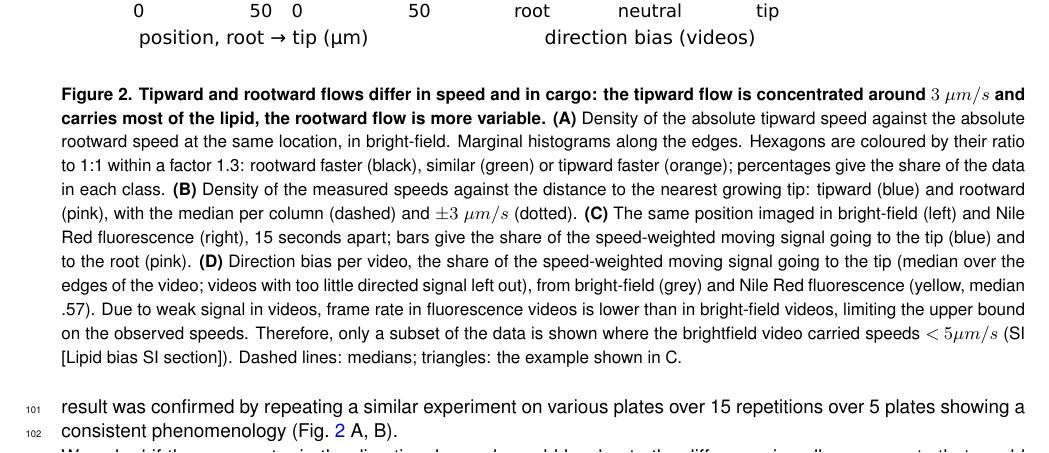
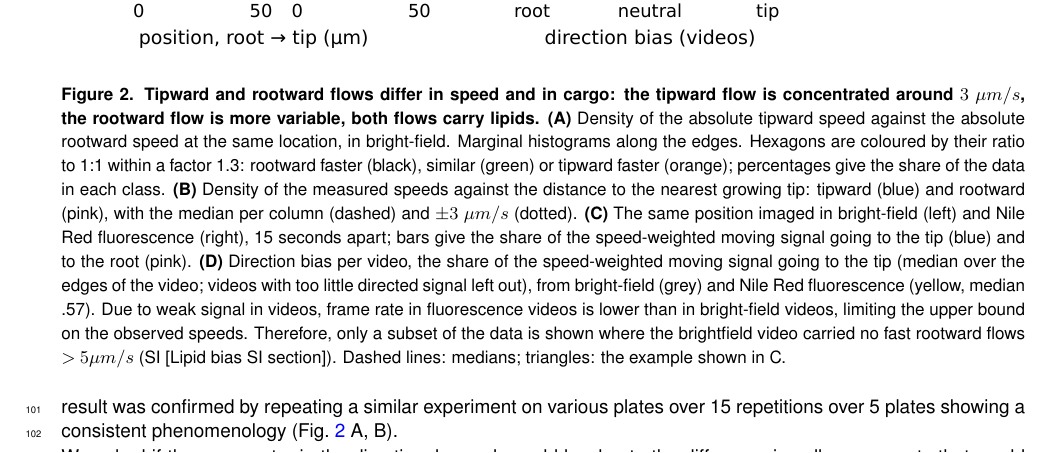
Before and after one commit to Staalduine/AMF_Transport, a LaTeX document (00_Article_Merge.tex, which reads 01_Article_MainText.tex): part of page 4 of 52, cut so that both start at the same text. Compiled offline with pdfLaTeX.

Commit message:
lipid bias changes

```diff
--- a/01_Article_MainText.tex
+++ b/01_Article_MainText.tex
@@ -120,13 +120,13 @@ This result was confirmed by repeating a similar experiment on various plates ov
 \begin{figure}
  \centering
  \includegraphics[width=\textwidth]{figures/Figure_2_v5.pdf}
- \caption{\textbf{Tipward and rootward flows differ in speed and in cargo: the tipward flow is concentrated around $3 ~\mu m /s$ and carries most of the lipid, the rootward flow is more variable.}
+ \caption{\textbf{Tipward and rootward flows differ in speed and in cargo: the tipward flow is concentrated around $3 ~\mu m /s$, the rootward flow is more variable, both flows carry lipids.}
 \textbf{(A)} Density of the absolute tipward speed against the absolute rootward speed at the same location, in bright-field.
 Marginal histograms along the edges.
 Hexagons are coloured by their ratio to 1:1 within a factor 1.3: rootward faster (black), similar (green) or tipward faster (orange); percentages give the share of the data in each class.
 \textbf{(B)} Density of the measured speeds against the distance to the nearest growing tip: tipward (blue) and rootward (pink), with the median per column (dashed) and $\pm 3 ~\mu m/s$ (dotted).
 \textbf{(C)} The same position imaged in bright-field (left) and Nile Red fluorescence (right), 15 seconds apart; bars give the share of the speed-weighted moving signal going to the tip (blue) and to the root (pink).
-\textbf{(D)} Direction bias per video, the share of the speed-weighted moving signal going to the tip (median over the edges of the video; videos with too little directed signal left out), from bright-field (grey) and Nile Red fluorescence (yellow, median .57). Due to weak signal in videos, frame rate in fluorescence videos is lower than in bright-field videos, limiting the upper bound on the observed speeds. Therefore, only a subset of the data is shown where the brightfield video carried speeds $< 5 \mu m / s$ (SI [Lipid bias SI section]).
+\textbf{(D)} Direction bias per video, the share of the speed-weighted moving signal going to the tip (median over the edges of the video; videos with too little directed signal left out), from bright-field (grey) and Nile Red fluorescence (yellow, median .57). Due to weak signal in videos, frame rate in fluorescence videos is lower than in bright-field videos, limiting the upper bound on the observed speeds. Therefore, only a subset of the data is shown where the brightfield video carried no fast rootward flows $> 5 \mu m / s$ (SI [Lipid bias SI section]).
 Dashed lines: medians; triangles: the example shown in C.}\label{fig:asymmetries}
 \end{figure}
 % NOTE (16 Oct): The fluorescence speed sentences of the next subsection (lipids at 2.42 against 2.95 um/s; 989 against 1,396 rootward streams at 2.20 against 2.91 um/s; the video and edge counts in the bias paragraph) compare fluorescence and bright-field speeds, which Simon decided to drop on 13 Oct (detection limit; the SI comparisons are out). The direction bias (Fig 2D) does not depend on speeds and stays.
```
